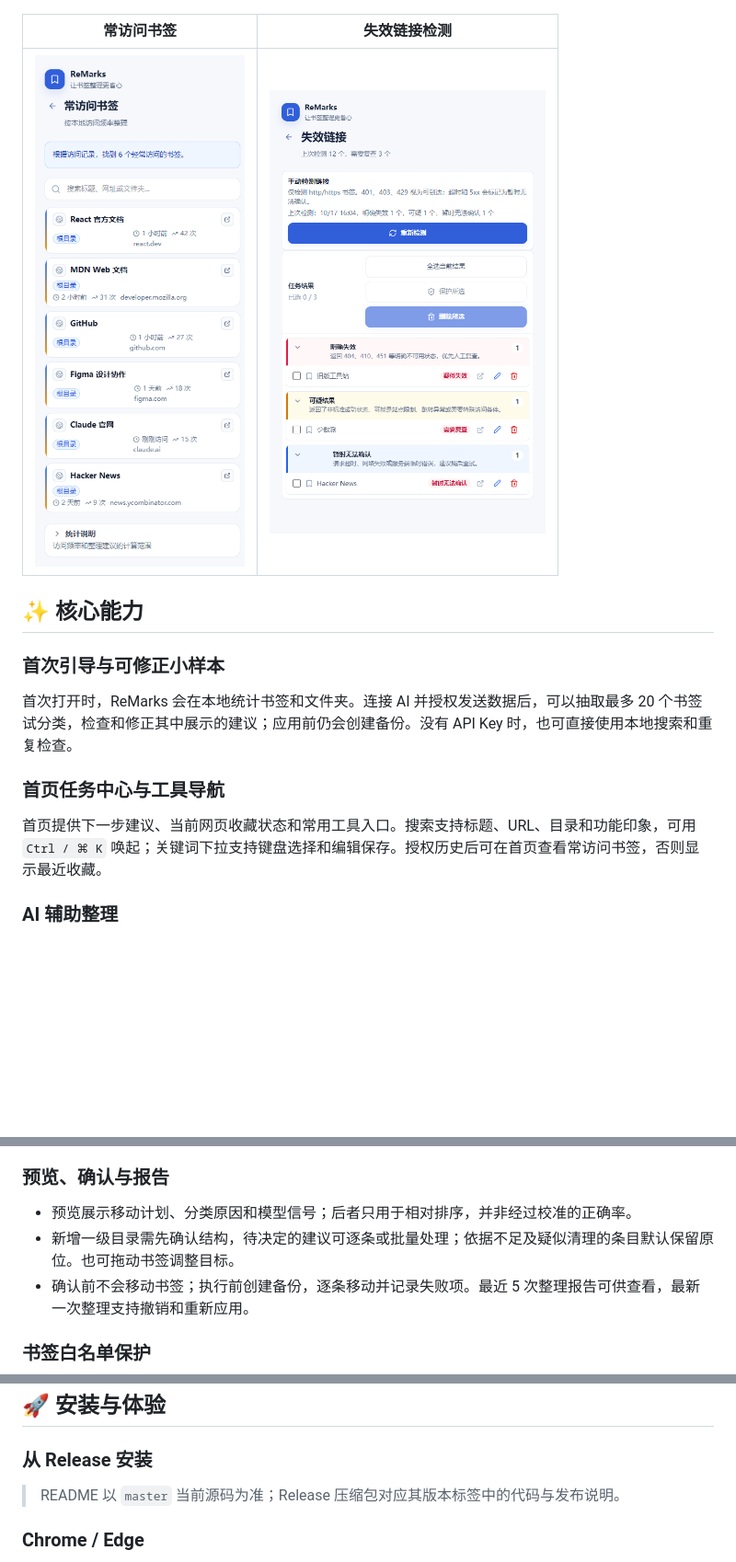
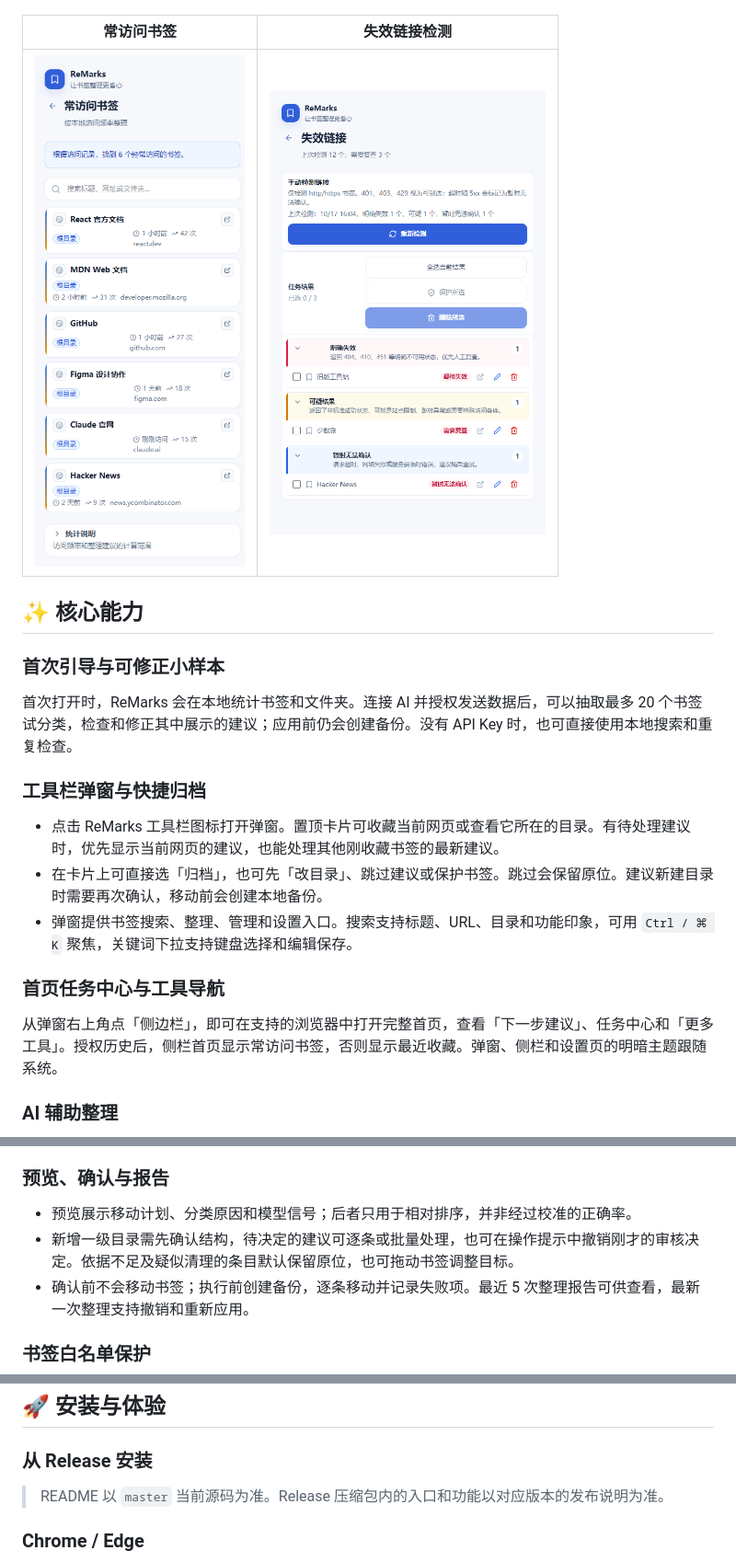
Before and after one commit to waangzh/re-bookmarks, a Markdown page: README.md, 3 parts joined by grey strips. Shown at 92% size. GitHub-like rendering; folded sections open; blank space fills up the shorter version.

```diff
--- a/README.md
+++ b/README.md
@@ -72,9 +72,15 @@ https://github.com/user-attachments/assets/1722ba33-6097-45ba-999c-7ddd7dacd019
 
 首次打开时，ReMarks 会在本地统计书签和文件夹。连接 AI 并授权发送数据后，可以抽取最多 20 个书签试分类，检查和修正其中展示的建议；应用前仍会创建备份。没有 API Key 时，也可直接使用本地搜索和重复检查。
 
+### 工具栏弹窗与快捷归档
+
+- 点击 ReMarks 工具栏图标打开弹窗。置顶卡片可收藏当前网页或查看它所在的目录。有待处理建议时，优先显示当前网页的建议，也能处理其他刚收藏书签的最新建议。
+- 在卡片上可直接选「归档」，也可先「改目录」、跳过建议或保护书签。跳过会保留原位。建议新建目录时需要再次确认，移动前会创建本地备份。
+- 弹窗提供书签搜索、整理、管理和设置入口。搜索支持标题、URL、目录和功能印象，可用 `Ctrl / ⌘ K` 聚焦，关键词下拉支持键盘选择和编辑保存。
+
 ### 首页任务中心与工具导航
 
-首页提供下一步建议、当前网页收藏状态和常用工具入口。搜索支持标题、URL、目录和功能印象，可用 `Ctrl / ⌘ K` 唤起；关键词下拉支持键盘选择和编辑保存。授权历史后可在首页查看常访问书签，否则显示最近收藏。
+从弹窗右上角点「侧边栏」，即可在支持的浏览器中打开完整首页，查看「下一步建议」、任务中心和「更多工具」。授权历史后，侧栏首页显示常访问书签，否则显示最近收藏。弹窗、侧栏和设置页的明暗主题跟随系统。
 
 ### AI 辅助整理
 
@@ -89,7 +95,7 @@ https://github.com/user-attachments/assets/1722ba33-6097-45ba-999c-7ddd7dacd019
 ### 预览、确认与报告
 
 - 预览展示移动计划、分类原因和模型信号；后者只用于相对排序，并非经过校准的正确率。
-- 新增一级目录需先确认结构，待决定的建议可逐条或批量处理；依据不足及疑似清理的条目默认保留原位。也可拖动书签调整目标。
+- 新增一级目录需先确认结构，待决定的建议可逐条或批量处理，也可在操作提示中撤销刚才的审核决定。依据不足及疑似清理的条目默认保留原位，也可拖动书签调整目标。
 - 确认前不会移动书签；执行前创建备份，逐条移动并记录失败项。最近 5 次整理报告可供查看，最新一次整理支持撤销和重新应用。
 
 ### 书签白名单保护
@@ -131,7 +137,7 @@ https://github.com/user-attachments/assets/1722ba33-6097-45ba-999c-7ddd7dacd019
 
 ### 从 Release 安装
 
-> README 以 `master` 当前源码为准；Release 压缩包对应其版本标签中的代码与发布说明。
+> README 以 `master` 当前源码为准。Release 压缩包内的入口和功能以对应版本的发布说明为准。
 
 ### Chrome / Edge
 
```
Also changed, not shown: other parts of README.md (+21 -9 lines), pic/nn1.png, pic/nn3.png, pic/readme-popup.png (added), pic/search.png.
